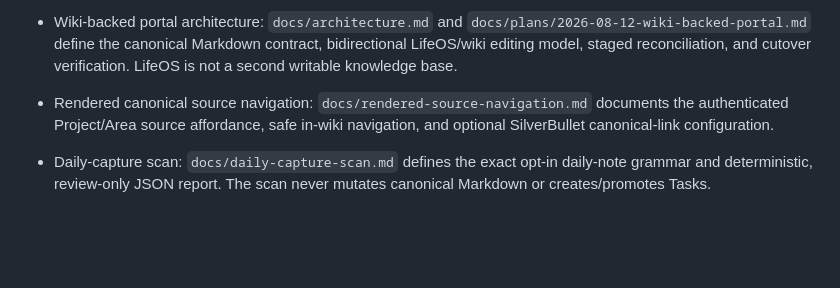
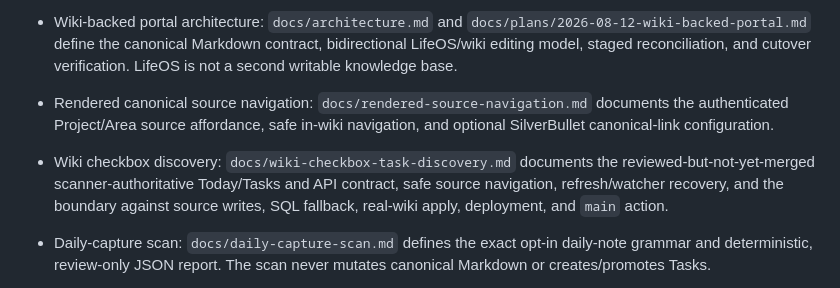
Before and after one commit to bcl1713/lifeos, a Markdown page: README.md, the part around the change. Rendered like a GitHub page; blank space fills up the shorter version.

Commit message:
docs: operate wiki checkbox task discovery

```diff
--- a/README.md
+++ b/README.md
@@ -28,6 +28,7 @@ Authenticated portal and workflow interface over the canonical LifeOS wiki.
 - Whole-project intent validation: `python scripts/validate_project_intent.py .` checks promised deliverables and current operator documentation against the stated LifeOS intent.
 - Wiki-backed portal architecture: `docs/architecture.md` and `docs/plans/2026-08-12-wiki-backed-portal.md` define the canonical Markdown contract, bidirectional LifeOS/wiki editing model, staged reconciliation, and cutover verification. LifeOS is not a second writable knowledge base.
 - Rendered canonical source navigation: `docs/rendered-source-navigation.md` documents the authenticated Project/Area source affordance, safe in-wiki navigation, and optional SilverBullet canonical-link configuration.
+- Wiki checkbox discovery: `docs/wiki-checkbox-task-discovery.md` documents the reviewed-but-not-yet-merged scanner-authoritative Today/Tasks and API contract, safe source navigation, refresh/watcher recovery, and the boundary against source writes, SQL fallback, real-wiki apply, deployment, and `main` action.
 - Daily-capture scan: `docs/daily-capture-scan.md` defines the exact opt-in daily-note grammar and deterministic, review-only JSON report. The scan never mutates canonical Markdown or creates/promotes Tasks.
 - Controlled capture promotion: `docs/controlled-capture-promotion.md` defines the reviewed scanner-proposal/approval binding, fixture-only apply guard, provenance receipt, reconciliation result, and deterministic review-record contract for implementation PR [#38](https://github.com/bcl1713/lifeos/pull/38). It authorizes no real-wiki or default-profile use.
 - Wiki projection sync: `python scripts/sync_wiki_projection.py --database sqlite:///./data/lifeos.db --wiki-root /wiki` rebuilds typed active Task, Project, and Area projections from canonical wiki Markdown. Add `--check` for non-mutating reconciliation of missing, orphaned, duplicate, stale-hash, type/path-conflict, invalid-link, and `invalid_task_owners` records. Retired Goal/Routine rows are not a writable sync target; see [`docs/goals-routines-retirement.md`](docs/goals-routines-retirement.md).
```
Also changed, not shown: docs/operations.md (+10 -0 lines), docs/wiki-checkbox-task-discovery.md (added, +141 -0 lines).
